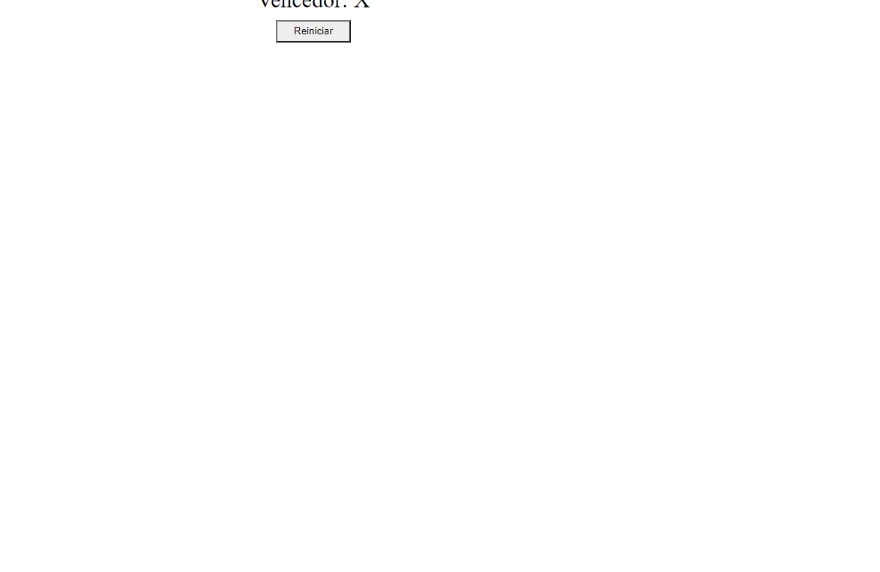
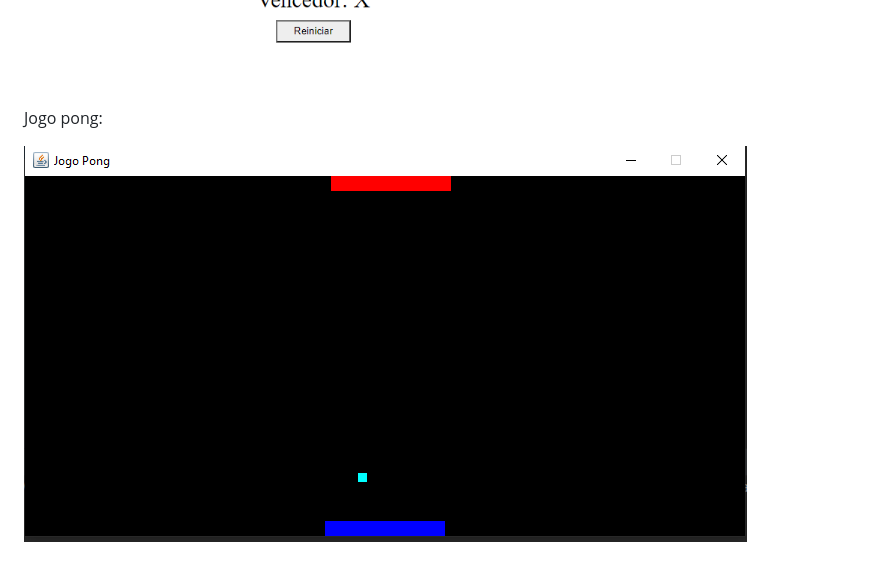
Before and after one commit to VitorShigueta/jogos-lab, a Markdown page: README.md, the part around one of its changes. GitHub-like rendering; pictures changed too: assets/pong.PNG (added); blank space fills up the shorter version.

Commit message:
Jogo pong e att README.md

```diff
--- a/README.md
+++ b/README.md
@@ -14,2 +14,6 @@
 
 ![Exemplo jogo](./assets/Ganhador.PNG)
+
+Jogo pong:
+
+![Exemplo jogo](./assets/pong.PNG)
```
Also changed, not shown: other parts of README.md (+5 -5 lines), pong/README.md (added, +4 -0 lines), 10 other files.
